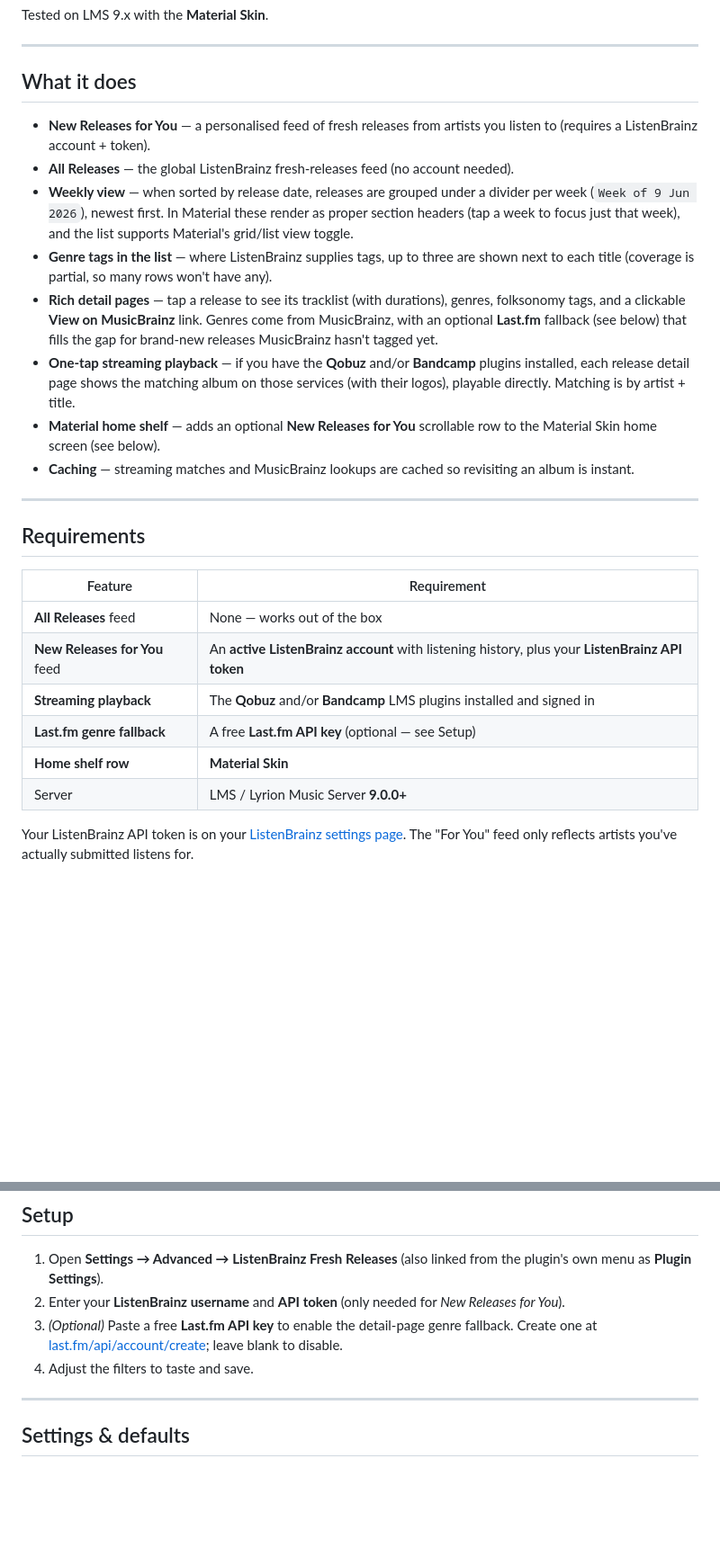
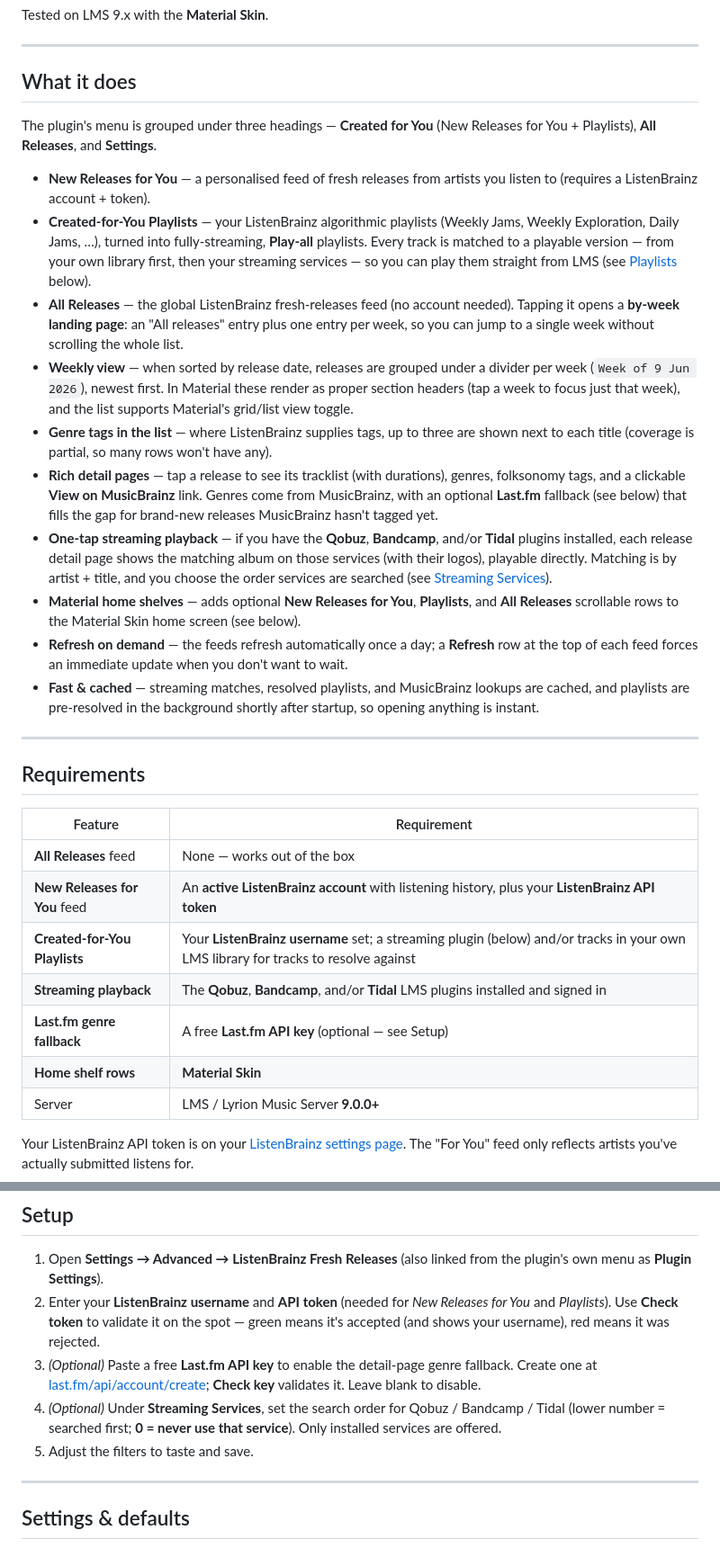
Before and after one commit to SimonArnold002/LMS-ListenBrainz-New-Releases, a Markdown page: README.md, 2 parts joined by grey strips. Shown at 90% size. GitHub-like rendering; blank space fills up the shorter version.

```diff
--- a/README.md
+++ b/README.md
@@ -8,14 +8,18 @@ Tested on LMS 9.x with the **Material Skin**.
 
 ## What it does
 
+The plugin's menu is grouped under three headings — **Created for You** (New Releases for You + Playlists), **All Releases**, and **Settings**.
+
 - **New Releases for You** — a personalised feed of fresh releases from artists you listen to (requires a ListenBrainz account + token).
-- **All Releases** — the global ListenBrainz fresh-releases feed (no account needed).
+- **Created-for-You Playlists** — your ListenBrainz algorithmic playlists (Weekly Jams, Weekly Exploration, Daily Jams, …), turned into fully-streaming, **Play-all** playlists. Every track is matched to a playable version — from your own library first, then your streaming services — so you can play them straight from LMS (see [Playlists](#created-for-you-playlists) below).
+- **All Releases** — the global ListenBrainz fresh-releases feed (no account needed). Tapping it opens a **by-week landing page**: an "All releases" entry plus one entry per week, so you can jump to a single week without scrolling the whole list.
 - **Weekly view** — when sorted by release date, releases are grouped under a divider per week (`Week of 9 Jun 2026`), newest first. In Material these render as proper section headers (tap a week to focus just that week), and the list supports Material's grid/list view toggle.
 - **Genre tags in the list** — where ListenBrainz supplies tags, up to three are shown next to each title (coverage is partial, so many rows won't have any).
 - **Rich detail pages** — tap a release to see its tracklist (with durations), genres, folksonomy tags, and a clickable **View on MusicBrainz** link. Genres come from MusicBrainz, with an optional **Last.fm** fallback (see below) that fills the gap for brand-new releases MusicBrainz hasn't tagged yet.
-- **One-tap streaming playback** — if you have the **Qobuz** and/or **Bandcamp** plugins installed, each release detail page shows the matching album on those services (with their logos), playable directly. Matching is by artist + title.
-- **Material home shelf** — adds an optional **New Releases for You** scrollable row to the Material Skin home screen (see below).
-- **Caching** — streaming matches and MusicBrainz lookups are cached so revisiting an album is instant.
+- **One-tap streaming playback** — if you have the **Qobuz**, **Bandcamp**, and/or **Tidal** plugins installed, each release detail page shows the matching album on those services (with their logos), playable directly. Matching is by artist + title, and you choose the order services are searched (see [Streaming Services](#streaming-services)).
+- **Material home shelves** — adds optional **New Releases for You**, **Playlists**, and **All Releases** scrollable rows to the Material Skin home screen (see below).
+- **Refresh on demand** — the feeds refresh automatically once a day; a **Refresh** row at the top of each feed forces an immediate update when you don't want to wait.
+- **Fast & cached** — streaming matches, resolved playlists, and MusicBrainz lookups are cached, and playlists are pre-resolved in the background shortly after startup, so opening anything is instant.
 
 ---
 
@@ -25,9 +29,10 @@ Tested on LMS 9.x with the **Material Skin**.
 |---|---|
 | **All Releases** feed | None — works out of the box |
 | **New Releases for You** feed | An **active ListenBrainz account** with listening history, plus your **ListenBrainz API token** |
-| **Streaming playback** | The **Qobuz** and/or **Bandcamp** LMS plugins installed and signed in |
+| **Created-for-You Playlists** | Your **ListenBrainz username** set; a streaming plugin (below) and/or tracks in your own LMS library for tracks to resolve against |
+| **Streaming playback** | The **Qobuz**, **Bandcamp**, and/or **Tidal** LMS plugins installed and signed in |
 | **Last.fm genre fallback** | A free **Last.fm API key** (optional — see Setup) |
-| **Home shelf row** | **Material Skin** |
+| **Home shelf rows** | **Material Skin** |
 | Server | LMS / Lyrion Music Server **9.0.0+** |
 
 Your ListenBrainz API token is on your [ListenBrainz settings page](https://listenbrainz.org/settings/). The "For You" feed only reflects artists you've actually submitted listens for.
@@ -55,9 +60,10 @@ Download `ListenBrainzFreshReleases.zip` from the [latest release](https://githu
 ## Setup
 
 1. Open **Settings → Advanced → ListenBrainz Fresh Releases** (also linked from the plugin's own menu as **Plugin Settings**).
-2. Enter your **ListenBrainz username** and **API token** (only needed for *New Releases for You*).
-3. *(Optional)* Paste a free **Last.fm API key** to enable the detail-page genre fallback. Create one at [last.fm/api/account/create](https://www.last.fm/api/account/create); leave blank to disable.
-4. Adjust the filters to taste and save.
+2. Enter your **ListenBrainz username** and **API token** (needed for *New Releases for You* and *Playlists*). Use **Check token** to validate it on the spot — green means it's accepted (and shows your username), red means it was rejected.
+3. *(Optional)* Paste a free **Last.fm API key** to enable the detail-page genre fallback. Create one at [last.fm/api/account/create](https://www.last.fm/api/account/create); **Check key** validates it. Leave blank to disable.
+4. *(Optional)* Under **Streaming Services**, set the search order for Qobuz / Bandcamp / Tidal (lower number = searched first; **0 = never use that service**). Only installed services are offered.
+5. Adjust the filters to taste and save.
 
 ---
 
```
Also changed, not shown: other parts of README.md (+30 -6 lines).
